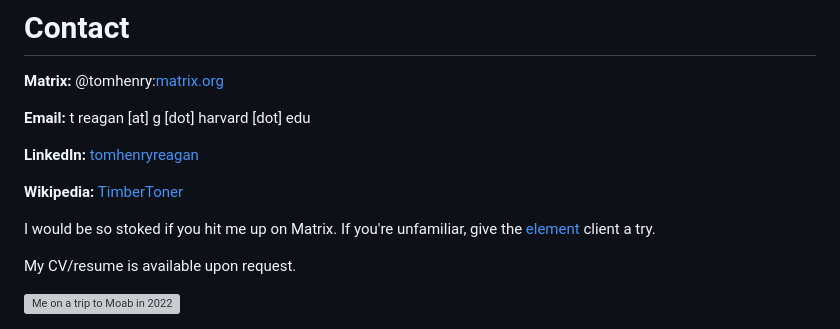
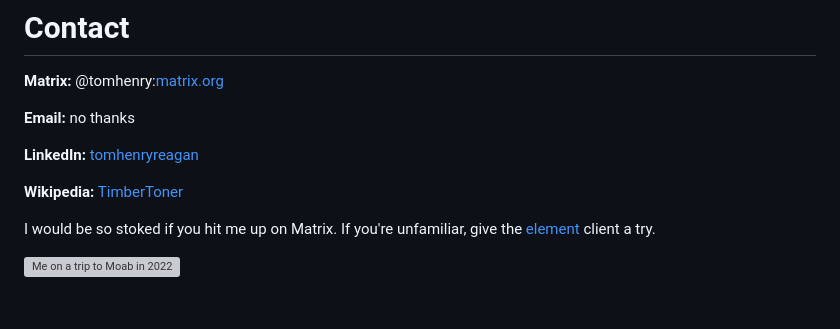
Before and after one commit to tomhenryreagan/personal-website, a Markdown page: md/contact.md, the part around the change. GitHub-like rendering; blank space fills up the shorter version; grey boxes are pictures that could not be loaded.

```diff
--- a/md/contact.md
+++ b/md/contact.md
@@ -8,7 +8,7 @@ title: Contact
 # Contact
 **Matrix:** @tomhenry:[matrix.org](https://matrix.org/)
 
-**Email:** t reagan [at] g [dot] harvard [dot] edu
+**Email:** no thanks
 
 **LinkedIn:** [tomhenryreagan](https://www.linkedin.com/in/tomhenryreagan/)
 
@@ -16,7 +16,6 @@ title: Contact
 
 I would be so stoked if you hit me up on Matrix. If you're unfamiliar, give the [element](https://element.io/) client a try.
 
-My CV/resume is available upon request.
 </div>
 
 <div class="column right">
```
Also changed, not shown: md/index.md (+6 -6 lines), md/music.md (+12 -0 lines), docs/media/albums_202503.png (added), media/albums_202503.png (added), 3 other files.
